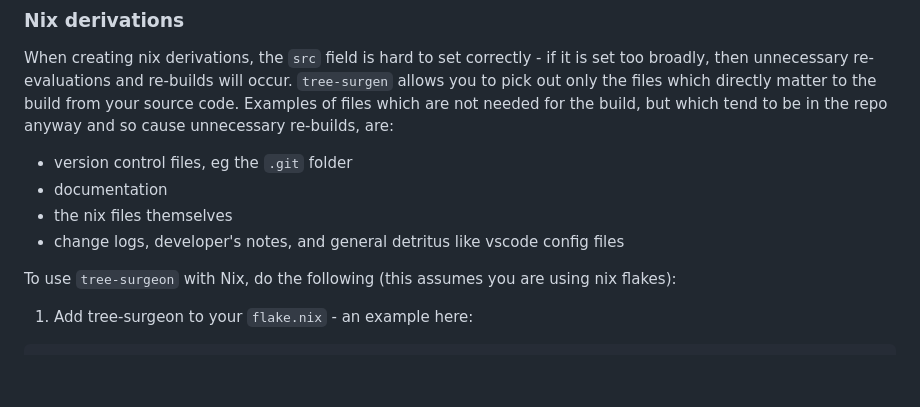
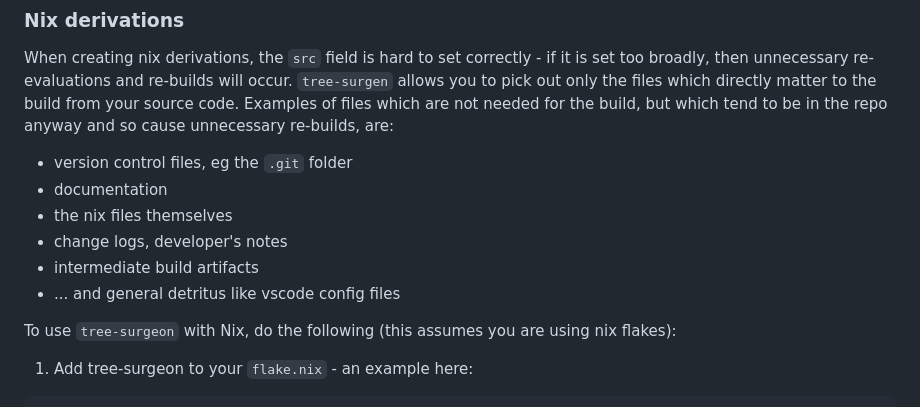
Before and after one commit to harris-chris/tree-surgeon, a Markdown page: README.md, the part around the change. Drawn GitHub-style; blank space fills up the shorter version.

Commit message:
Tweak README

```diff
--- a/README.md
+++ b/README.md
@@ -44,7 +44,9 @@ When creating nix derivations, the `src` field is hard to set correctly - if it
 - version control files, eg the `.git` folder
 - documentation
 - the nix files themselves
-- change logs, developer's notes, and general detritus like vscode config files
+- change logs, developer's notes
+- intermediate build artifacts
+- ... and general detritus like vscode config files
 
 To use `tree-surgeon` with Nix, do the following (this assumes you are using nix flakes):
 
```
